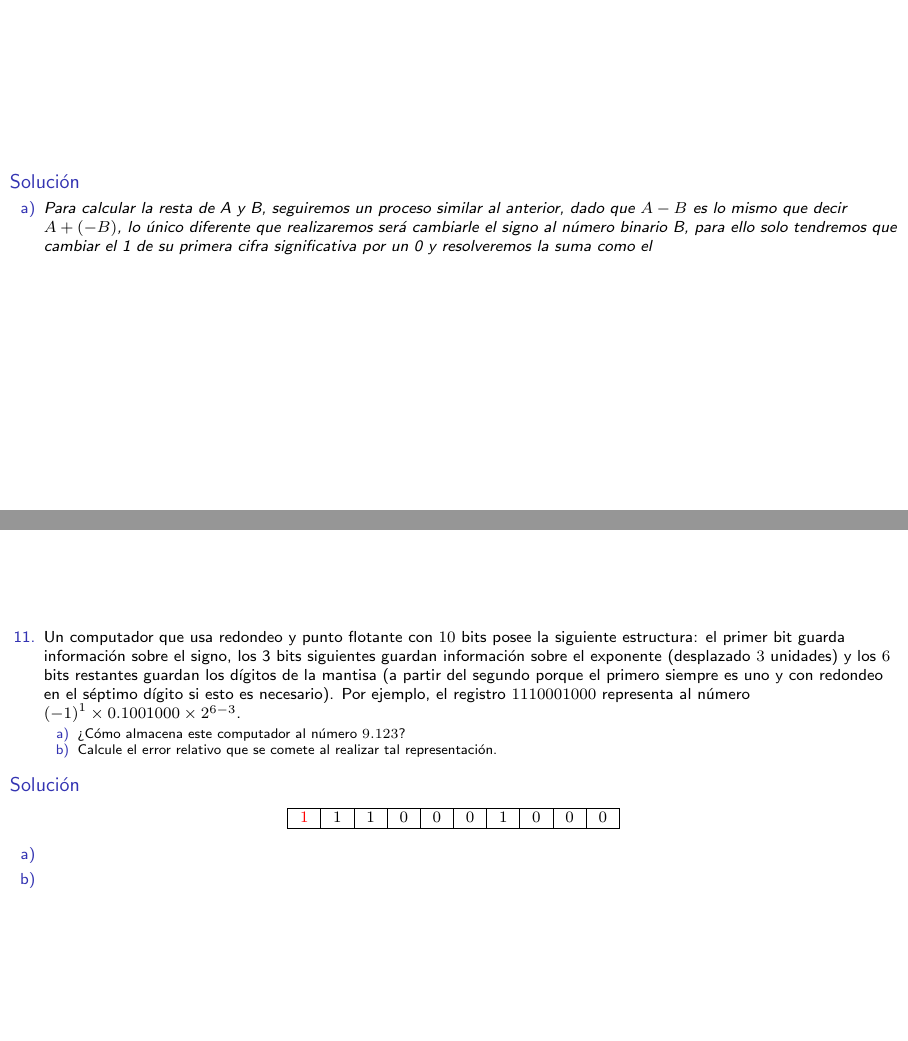
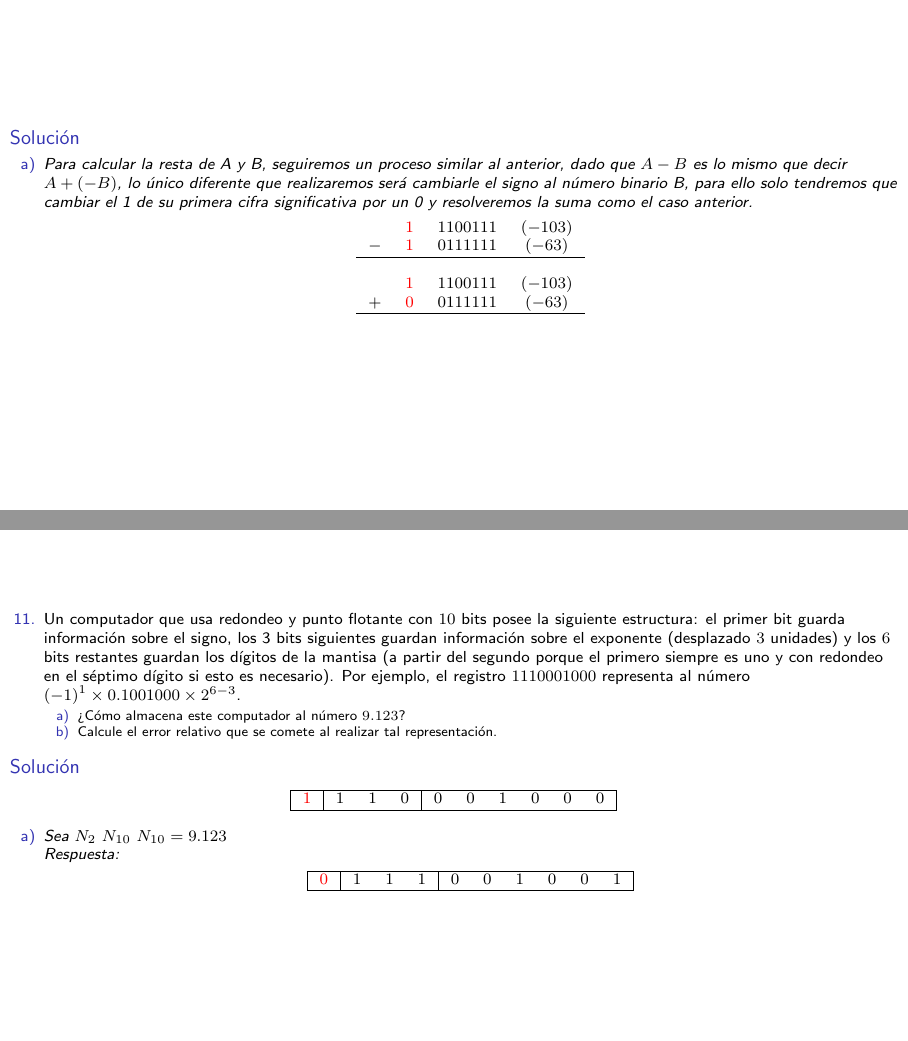
Before and after one commit to carlosal1015/exercise-sheet-1, LaTeX slides (main.tex, which reads p11.tex, p5.tex): pages 8 and 9 of 16, joined at a grey line. Compiled offline with pdfLaTeX.

Commit message:
Updates from Overleaf

```diff
--- a/p11.tex
+++ b/p11.tex
@@ -40,8 +40,17 @@
 
 		\begin{enumerate}[a)]
 			\item
+                    Sea $N_{2}$ $N_{10}$
+                    $N_{10}=9.123$
 
-
+                    Respuesta:
+                    \begin{table}[ht!]
+			        \begin{tabular}{|>{$}c<{$}|>{$}c<{$} >{$}c<{$} >{$}c<{$}|>{$}c<{$} >{$}c<{$} >{$}c<{$} >{$}c<{$} >{$}c<{$} >{$}c<{$}|}
+				    \hline
+				    \alert{0} & 1 & 1 & 1 & 0 & 0 & 1 & 0 & 0 & 1 \\
+				    \hline
+			        \end{tabular}
+		          \end{table}
 			\item
 
 		\end{enumerate}
--- a/p5.tex
+++ b/p5.tex
@@ -122,7 +122,24 @@
 \begin{solution}
     \begin{enumerate}[a)]
         \item
-        Para calcular la resta de A y B, seguiremos un proceso similar al anterior, dado que $A-B$ es lo mismo que decir $A+(-B)$, lo único diferente que realizaremos será cambiarle el signo al número binario B, para ello solo tendremos que cambiar el 1 de su primera cifra significativa por un 0 y resolveremos la suma como el
+        Para calcular la resta de A y B, seguiremos un proceso similar al anterior, dado que $A-B$ es lo mismo que decir $A+(-B)$, lo único diferente que realizaremos será cambiarle el signo al número binario B, para ello solo tendremos que cambiar el 1 de su primera cifra significativa por un 0 y resolveremos la suma como el caso anterior.
+
+        \begin{table}[]
+            \begin{tabular}{>{$}c<{$} >{$}r<{$} >{$}l<{$} >{$}c<{$}}
+                & \alert{1} & 1100111 & (-103)\\
+               - & \alert{1} & 0111111 & (-63)\\
+               \hline
+               \end{tabular}
+        \end{table}
+        \qquad
+        \qquad
+        \begin{table}[]
+            \begin{tabular}{>{$}c<{$} >{$}r<{$} >{$}l<{$} >{$}c<{$}}
+                & \alert{1} & 1100111 & (-103)\\
+               + & \alert{0} & 0111111 & (-63)\\
+               \hline
+               \end{tabular}
+        \end{table}
 
     \end{enumerate}
 \end{solution}
```
Also changed, not shown: p11.tex (2 more changed lines).
